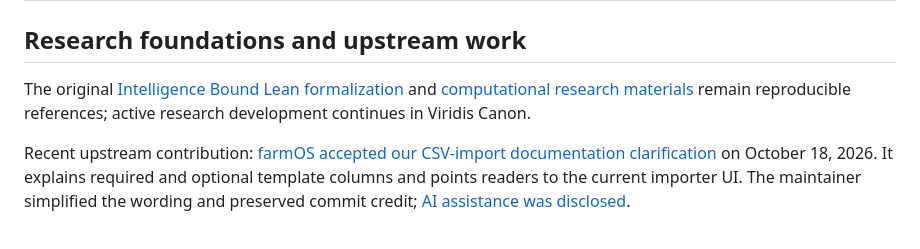
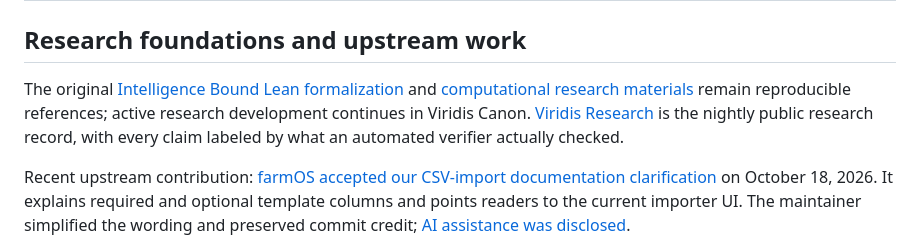
Before and after one commit to jdhart81/jdhart81, a Markdown page: README.md, the part around the change. Drawn GitHub-style.

```diff
--- a/README.md
+++ b/README.md
@@ -44,7 +44,7 @@ I build open tools for conservation, soil science, understanding mathematical st
 
 ## Research foundations and upstream work
 
-The original [Intelligence Bound Lean formalization](https://github.com/jdhart81/intelligence-bound-lean) and [computational research materials](https://github.com/jdhart81/viridis-llc-intelligence-bound) remain reproducible references; active research development continues in Viridis Canon.
+The original [Intelligence Bound Lean formalization](https://github.com/jdhart81/intelligence-bound-lean) and [computational research materials](https://github.com/jdhart81/viridis-llc-intelligence-bound) remain reproducible references; active research development continues in Viridis Canon. [Viridis Research](https://github.com/jdhart81/viridis-research) is the nightly public research record, with every claim labeled by what an automated verifier actually checked.
 
 Recent upstream contribution: [farmOS accepted our CSV-import documentation clarification](https://github.com/farmOS/farmOS/pull/1107) on October 18, 2026. It explains required and optional template columns and points readers to the current importer UI. The maintainer simplified the wording and preserved commit credit; [AI assistance was disclosed](https://github.com/farmOS/farmOS/pull/1107#issuecomment-6203939857).
 
```
